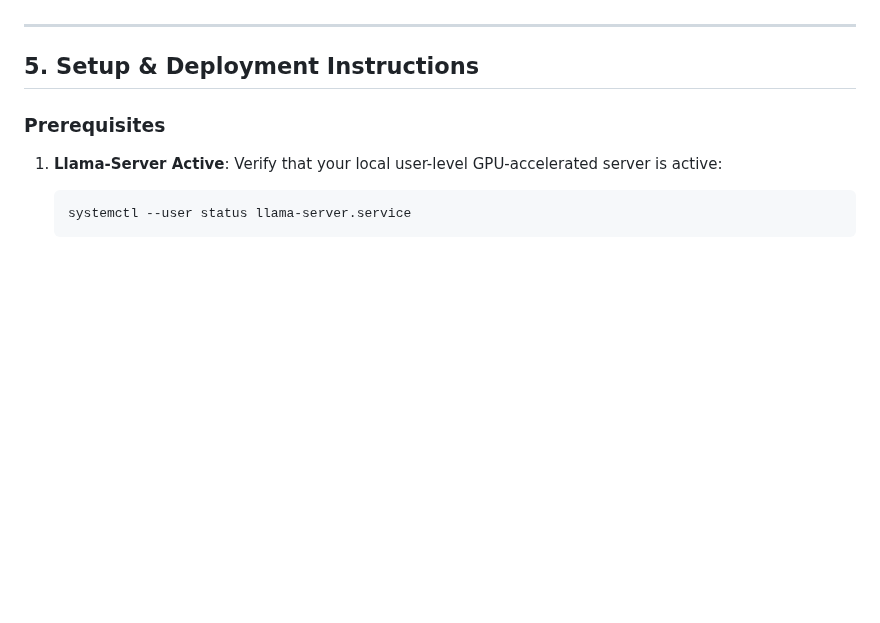
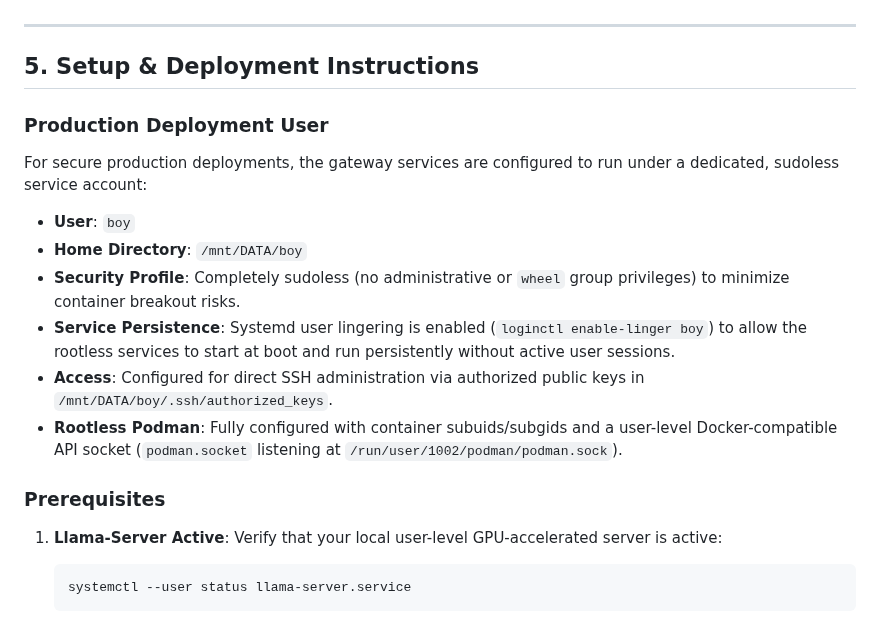
Before and after one commit to sheepdestroyer/LLM-Routing, a Markdown page: README.md, the part around the change. GitHub-like rendering; blank space fills up the shorter version.

Commit message:
docs: document boy as production deployment user in README

```diff
--- a/README.md
+++ b/README.md
@@ -355,6 +355,15 @@ The stack also supports **semantic** (vector-similarity) caching via `vector_sto
 ---
 
 ## 5. Setup & Deployment Instructions
+
+### Production Deployment User
+For secure production deployments, the gateway services are configured to run under a dedicated, sudoless service account:
+- **User**: `boy`
+- **Home Directory**: `/mnt/DATA/boy`
+- **Security Profile**: Completely sudoless (no administrative or `wheel` group privileges) to minimize container breakout risks.
+- **Service Persistence**: Systemd user lingering is enabled (`loginctl enable-linger boy`) to allow the rootless services to start at boot and run persistently without active user sessions.
+- **Access**: Configured for direct SSH administration via authorized public keys in `/mnt/DATA/boy/.ssh/authorized_keys`.
+- **Rootless Podman**: Fully configured with container subuids/subgids and a user-level Docker-compatible API socket (`podman.socket` listening at `/run/user/1002/podman/podman.sock`).
 
 ### Prerequisites
 1. **Llama-Server Active**: Verify that your local user-level GPU-accelerated server is active:
```
